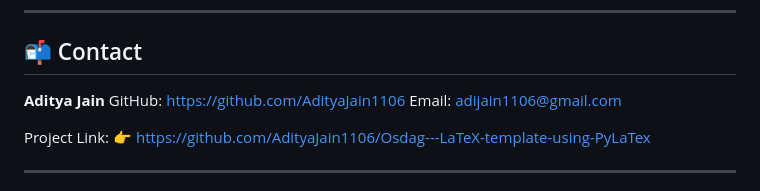
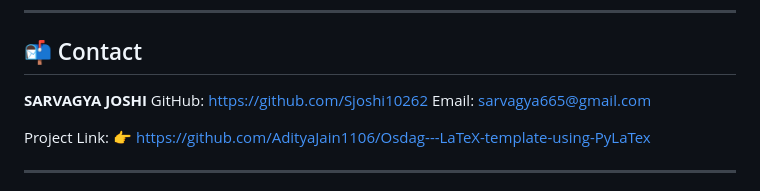
Before and after one commit to Sjoshi10262/Beam_Report, a Markdown page: README.md, the part around the change. GitHub-like rendering.

```diff
--- a/README.md
+++ b/README.md
@@ -209,9 +209,9 @@ See `LICENSE` file for more information.
 
 ## 📬 Contact
 
-**Aditya Jain**
-GitHub: [https://github.com/AdityaJain1106](https://github.com/AdityaJain1106)
-Email: [adijain1106@gmail.com](mailto:adijain1106@gmail.com)
+**SARVAGYA JOSHI**
+GitHub: [https://github.com/Sjoshi10262](https://github.com/Sjoshi10262)
+Email: [sarvagya665@gmail.com](mailto:sarvagya665@gmail.com)
 
 Project Link:
 👉 [https://github.com/AdityaJain1106/Osdag---LaTeX-template-using-PyLaTex](https://github.com/AdityaJain1106/Osdag---LaTeX-template-using-PyLaTex)
```
